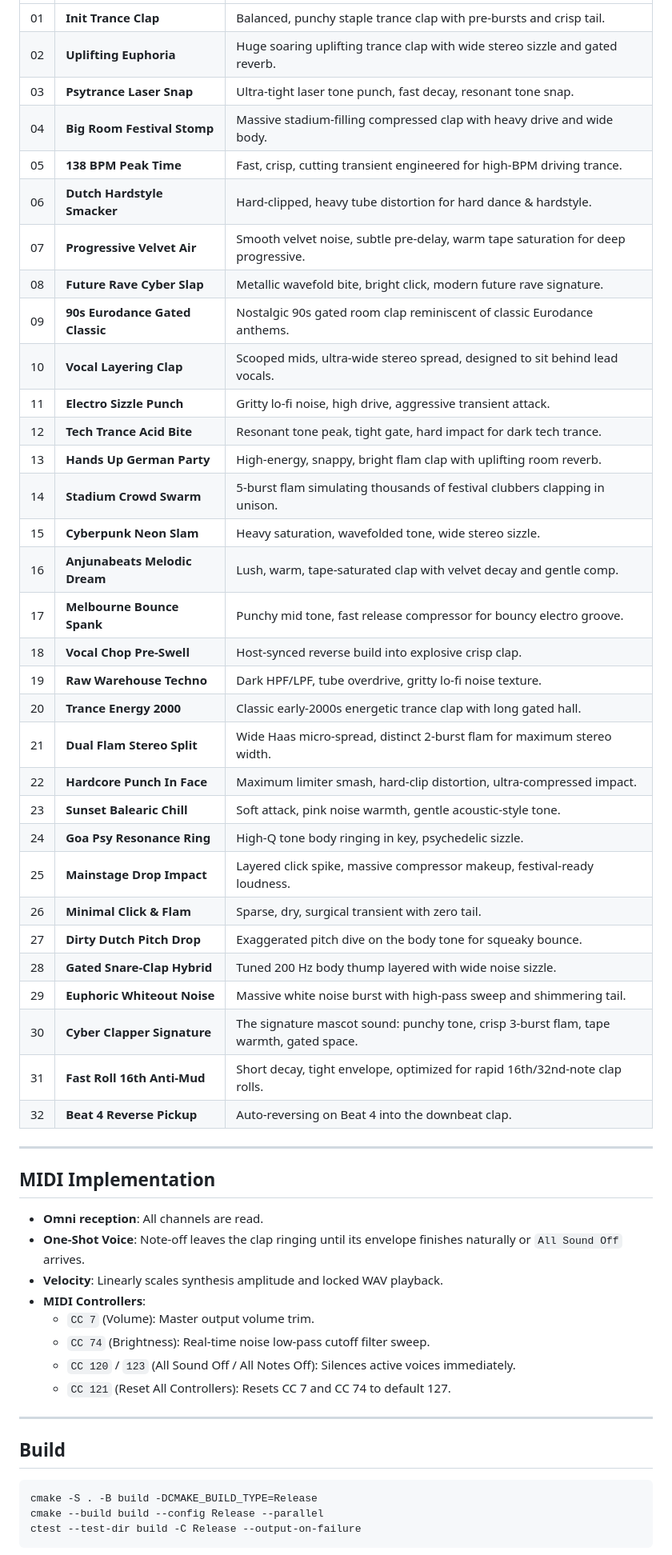
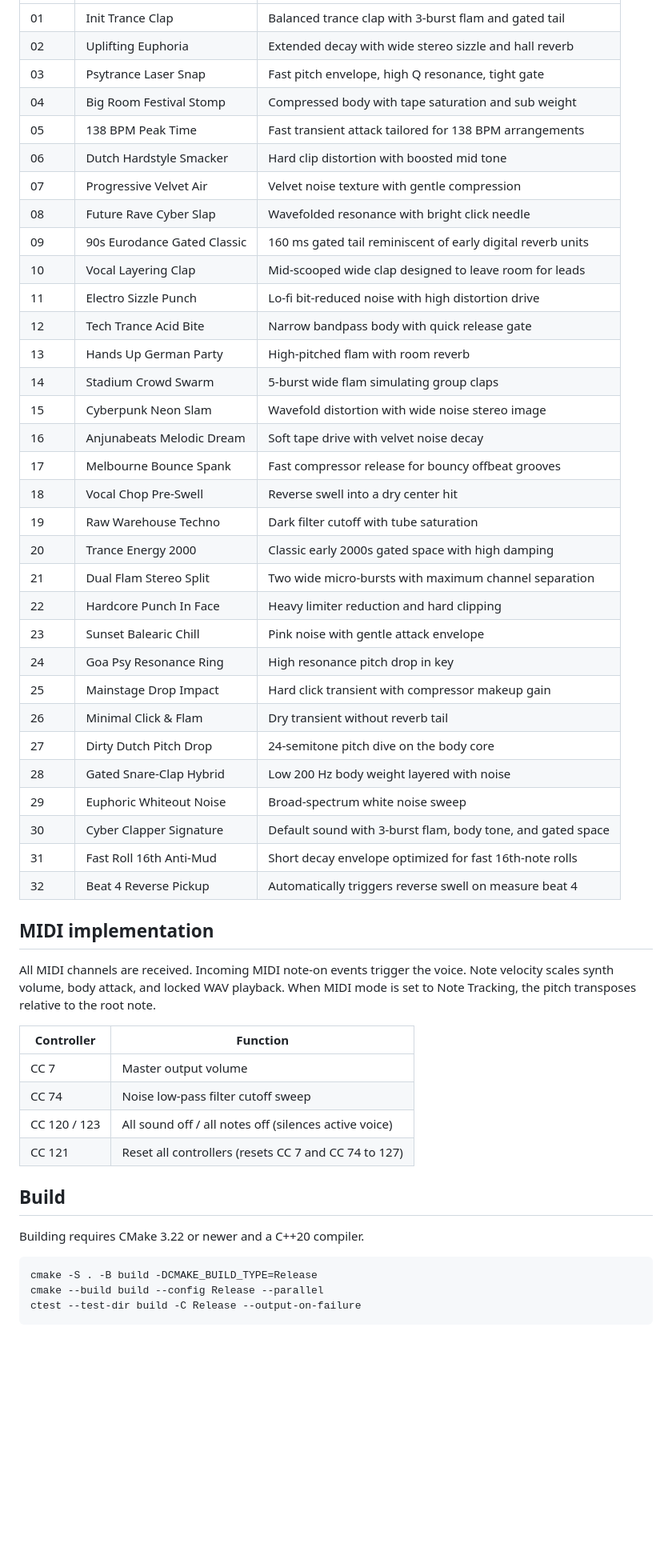
Before and after one commit to alanmarcero/openClapper, a Markdown page: README.md, the part around one of its changes. Shown at 80% size. GitHub-like rendering; blank space fills up the shorter version.

Commit message:
feat: release v1.1.0 with DSP improvements, new controls, UI screenshot, and clean docs

````diff
--- a/README.md
+++ b/README.md
@@ -120,53 +124,51 @@ The substance and texture of the clap:
 |---|---|---|
-| 01 | **Init Trance Clap** | Balanced, punchy staple trance clap with pre-bursts and crisp tail. |
-| 02 | **Uplifting Euphoria** | Huge soaring uplifting trance clap with wide stereo sizzle and gated reverb. |
-| 03 | **Psytrance Laser Snap** | Ultra-tight laser tone punch, fast decay, resonant tone snap. |
-| 04 | **Big Room Festival Stomp** | Massive stadium-filling compressed clap with heavy drive and wide body. |
-| 05 | **138 BPM Peak Time** | Fast, crisp, cutting transient engineered for high-BPM driving trance. |
-| 06 | **Dutch Hardstyle Smacker** | Hard-clipped, heavy tube distortion for hard dance & hardstyle. |
-| 07 | **Progressive Velvet Air** | Smooth velvet noise, subtle pre-delay, warm tape saturation for deep progressive. |
-| 08 | **Future Rave Cyber Slap** | Metallic wavefold bite, bright click, modern future rave signature. |
-| 09 | **90s Eurodance Gated Classic** | Nostalgic 90s gated room clap reminiscent of classic Eurodance anthems. |
-| 10 | **Vocal Layering Clap** | Scooped mids, ultra-wide stereo spread, designed to sit behind lead vocals. |
-| 11 | **Electro Sizzle Punch** | Gritty lo-fi noise, high drive, aggressive transient attack. |
-| 12 | **Tech Trance Acid Bite** | Resonant tone peak, tight gate, hard impact for dark tech trance. |
-| 13 | **Hands Up German Party** | High-energy, snappy, bright flam clap with uplifting room reverb. |
-| 14 | **Stadium Crowd Swarm** | 5-burst flam simulating thousands of festival clubbers clapping in unison. |
-| 15 | **Cyberpunk Neon Slam** | Heavy saturation, wavefolded tone, wide stereo sizzle. |
-| 16 | **Anjunabeats Melodic Dream** | Lush, warm, tape-saturated clap with velvet decay and gentle comp. |
-| 17 | **Melbourne Bounce Spank** | Punchy mid tone, fast release compressor for bouncy electro groove. |
-| 18 | **Vocal Chop Pre-Swell** | Host-synced reverse build into explosive crisp clap. |
-| 19 | **Raw Warehouse Techno** | Dark HPF/LPF, tube overdrive, gritty lo-fi noise texture. |
-| 20 | **Trance Energy 2000** | Classic early-2000s energetic trance clap with long gated hall. |
-| 21 | **Dual Flam Stereo Split** | Wide Haas micro-spread, distinct 2-burst flam for maximum stereo width. |
-| 22 | **Hardcore Punch In Face** | Maximum limiter smash, hard-clip distortion, ultra-compressed impact. |
-| 23 | **Sunset Balearic Chill** | Soft attack, pink noise warmth, gentle acoustic-style tone. |
-| 24 | **Goa Psy Resonance Ring** | High-Q tone body ringing in key, psychedelic sizzle. |
-| 25 | **Mainstage Drop Impact** | Layered click spike, massive compressor makeup, festival-ready loudness. |
-| 26 | **Minimal Click & Flam** | Sparse, dry, surgical transient with zero tail. |
-| 27 | **Dirty Dutch Pitch Drop** | Exaggerated pitch dive on the body tone for squeaky bounce. |
-| 28 | **Gated Snare-Clap Hybrid** | Tuned 200 Hz body thump layered with wide noise sizzle. |
-| 29 | **Euphoric Whiteout Noise** | Massive white noise burst with high-pass sweep and shimmering tail. |
-| 30 | **Cyber Clapper Signature** | The signature mascot sound: punchy tone, crisp 3-burst flam, tape warmth, gated space. |
-| 31 | **Fast Roll 16th Anti-Mud** | Short decay, tight envelope, optimized for rapid 16th/32nd-note clap rolls. |
-| 32 | **Beat 4 Reverse Pickup** | Auto-reversing on Beat 4 into the downbeat clap. |
+| 01 | Init Trance Clap | Balanced trance clap with 3-burst flam and gated tail |
+| 02 | Uplifting Euphoria | Extended decay with wide stereo sizzle and hall reverb |
+| 03 | Psytrance Laser Snap | Fast pitch envelope, high Q resonance, tight gate |
+| 04 | Big Room Festival Stomp | Compressed body with tape saturation and sub weight |
+| 05 | 138 BPM Peak Time | Fast transient attack tailored for 138 BPM arrangements |
+| 06 | Dutch Hardstyle Smacker | Hard clip distortion with boosted mid tone |
+| 07 | Progressive Velvet Air | Velvet noise texture with gentle compression |
+| 08 | Future Rave Cyber Slap | Wavefolded resonance with bright click needle |
+| 09 | 90s Eurodance Gated Classic | 160 ms gated tail reminiscent of early digital reverb units |
+| 10 | Vocal Layering Clap | Mid-scooped wide clap designed to leave room for leads |
+| 11 | Electro Sizzle Punch | Lo-fi bit-reduced noise with high distortion drive |
+| 12 | Tech Trance Acid Bite | Narrow bandpass body with quick release gate |
+| 13 | Hands Up German Party | High-pitched flam with room reverb |
+| 14 | Stadium Crowd Swarm | 5-burst wide flam simulating group claps |
+| 15 | Cyberpunk Neon Slam | Wavefold distortion with wide noise stereo image |
+| 16 | Anjunabeats Melodic Dream | Soft tape drive with velvet noise decay |
+| 17 | Melbourne Bounce Spank | Fast compressor release for bouncy offbeat grooves |
+| 18 | Vocal Chop Pre-Swell | Reverse swell into a dry center hit |
+| 19 | Raw Warehouse Techno | Dark filter cutoff with tube saturation |
+| 20 | Trance Energy 2000 | Classic early 2000s gated space with high damping |
+| 21 | Dual Flam Stereo Split | Two wide micro-bursts with maximum channel separation |
+| 22 | Hardcore Punch In Face | Heavy limiter reduction and hard clipping |
+| 23 | Sunset Balearic Chill | Pink noise with gentle attack envelope |
+| 24 | Goa Psy Resonance Ring | High resonance pitch drop in key |
+| 25 | Mainstage Drop Impact | Hard click transient with compressor makeup gain |
+| 26 | Minimal Click & Flam | Dry transient without reverb tail |
+| 27 | Dirty Dutch Pitch Drop | 24-semitone pitch dive on the body core |
+| 28 | Gated Snare-Clap Hybrid | Low 200 Hz body weight layered with noise |
+| 29 | Euphoric Whiteout Noise | Broad-spectrum white noise sweep |
+| 30 | Cyber Clapper Signature | Default sound with 3-burst flam, body tone, and gated space |
+| 31 | Fast Roll 16th Anti-Mud | Short decay envelope optimized for fast 16th-note rolls |
+| 32 | Beat 4 Reverse Pickup | Automatically triggers reverse swell on measure beat 4 |
 
----
+## MIDI implementation
 
-## MIDI Implementation
+All MIDI channels are received. Incoming MIDI note-on events trigger the voice. Note velocity scales synth volume, body attack, and locked WAV playback. When MIDI mode is set to Note Tracking, the pitch transposes relative to the root note.
 
-- **Omni reception**: All channels are read.
-- **One-Shot Voice**: Note-off leaves the clap ringing until its envelope finishes naturally or `All Sound Off` arrives.
-- **Velocity**: Linearly scales synthesis amplitude and locked WAV playback.
-- **MIDI Controllers**:
-  - `CC 7` (Volume): Master output volume trim.
-  - `CC 74` (Brightness): Real-time noise low-pass cutoff filter sweep.
-  - `CC 120` / `123` (All Sound Off / All Notes Off): Silences active voices immediately.
-  - `CC 121` (Reset All Controllers): Resets CC 7 and CC 74 to default 127.
-
----
+| Controller | Function |
+|---|---|
+| CC 7 | Master output volume |
+| CC 74 | Noise low-pass filter cutoff sweep |
+| CC 120 / 123 | All sound off / all notes off (silences active voice) |
+| CC 121 | Reset all controllers (resets CC 7 and CC 74 to 127) |
 
 ## Build
+
+Building requires CMake 3.22 or newer and a C++20 compiler.
 
 ```sh
 cmake -S . -B build -DCMAKE_BUILD_TYPE=Release
````
Also changed, not shown: other parts of README.md (+105 -103 lines), assets/openClapper-screenshot.png (added), 13 other files.
